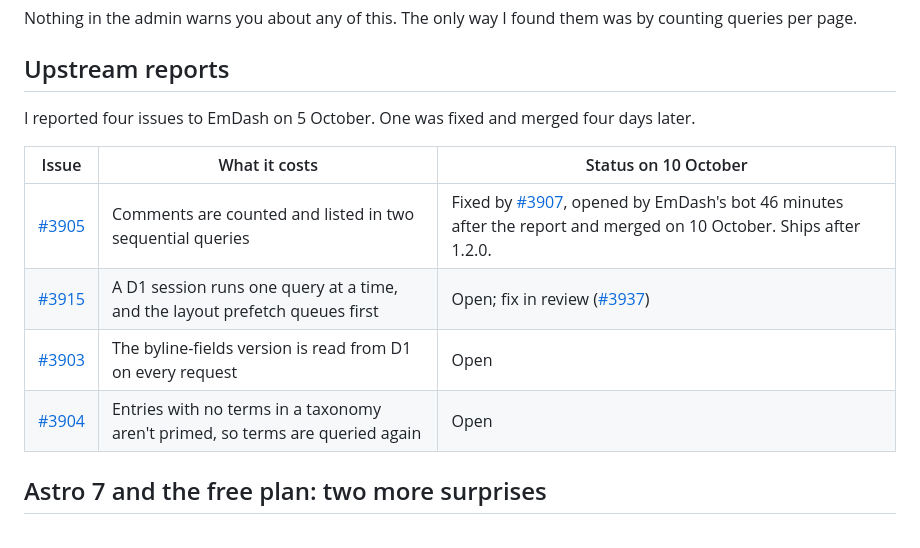
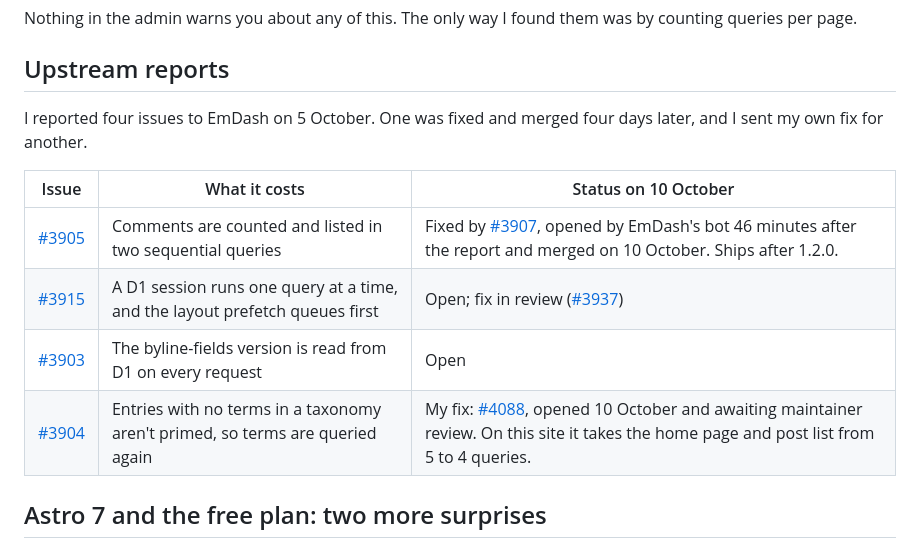
Before and after one commit to mateusz-zadorozny/shift64-emdash-cms-benchmark, a Markdown page: benchmark/report-v3.md, the part around the change. Rendered like a GitHub page.

Commit message:
docs(benchmark): link the upstream fix for emdash#3904 (#4088)

```diff
--- a/benchmark/report-v3.md
+++ b/benchmark/report-v3.md
@@ -29,14 +29,14 @@ Nothing in the admin warns you about any of this. The only way I found them was
 
 ## Upstream reports
 
-I reported four issues to EmDash on 5 October. One was fixed and merged four days later.
+I reported four issues to EmDash on 5 October. One was fixed and merged four days later, and I sent my own fix for another.
 
 | Issue | What it costs | Status on 10 October |
 | --- | --- | --- |
 | [#3905](https://github.com/emdash-cms/emdash/issues/3905) | Comments are counted and listed in two sequential queries | Fixed by [#3907](https://github.com/emdash-cms/emdash/pull/3907), opened by EmDash's bot 46 minutes after the report and merged on 10 October. Ships after 1.2.0. |
 | [#3915](https://github.com/emdash-cms/emdash/issues/3915) | A D1 session runs one query at a time, and the layout prefetch queues first | Open; fix in review ([#3937](https://github.com/emdash-cms/emdash/pull/3937)) |
 | [#3903](https://github.com/emdash-cms/emdash/issues/3903) | The byline-fields version is read from D1 on every request | Open |
-| [#3904](https://github.com/emdash-cms/emdash/issues/3904) | Entries with no terms in a taxonomy aren't primed, so terms are queried again | Open |
+| [#3904](https://github.com/emdash-cms/emdash/issues/3904) | Entries with no terms in a taxonomy aren't primed, so terms are queried again | My fix: [#4088](https://github.com/emdash-cms/emdash/pull/4088), opened 10 October and awaiting maintainer review. On this site it takes the home page and post list from 5 to 4 queries. |
 
 ## Astro 7 and the free plan: two more surprises
 
```
